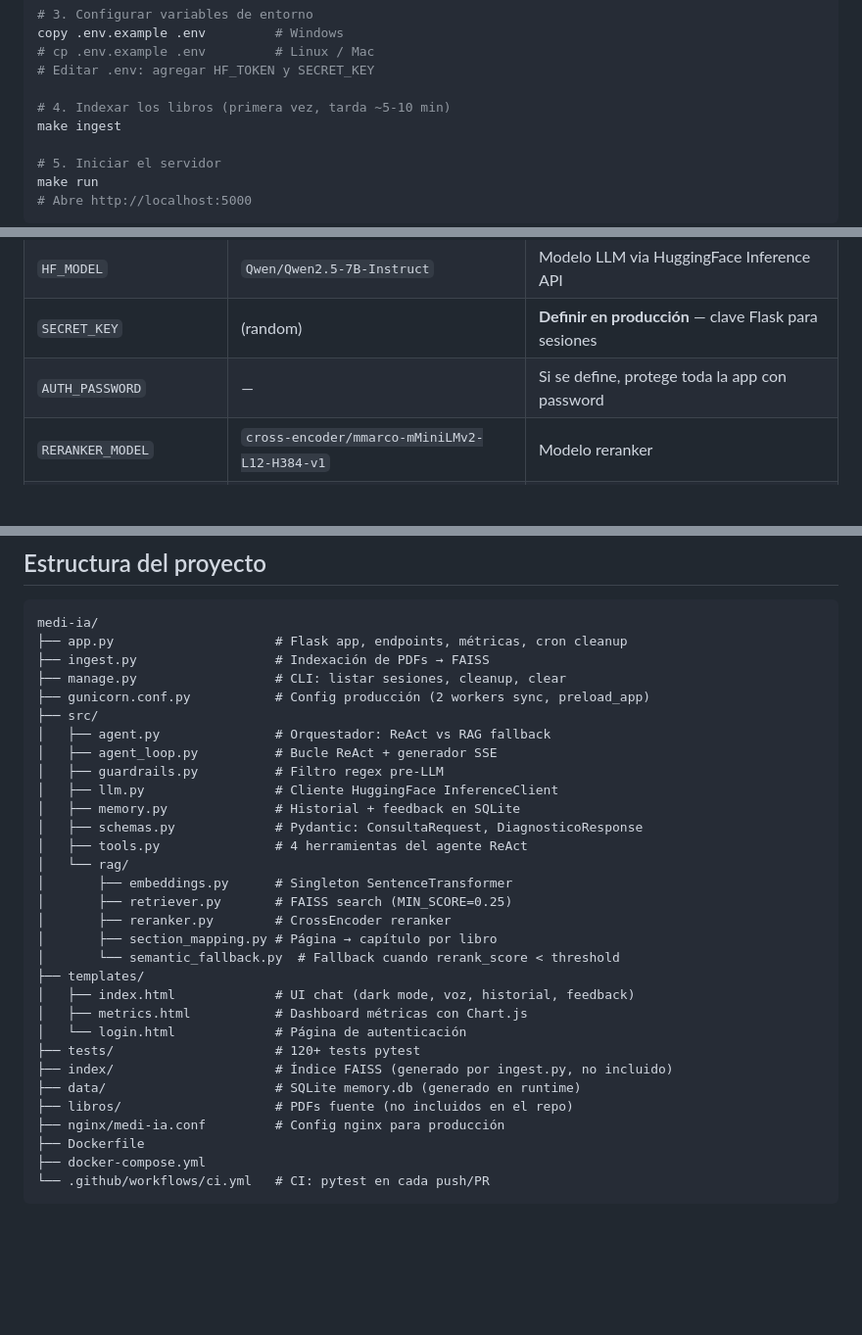
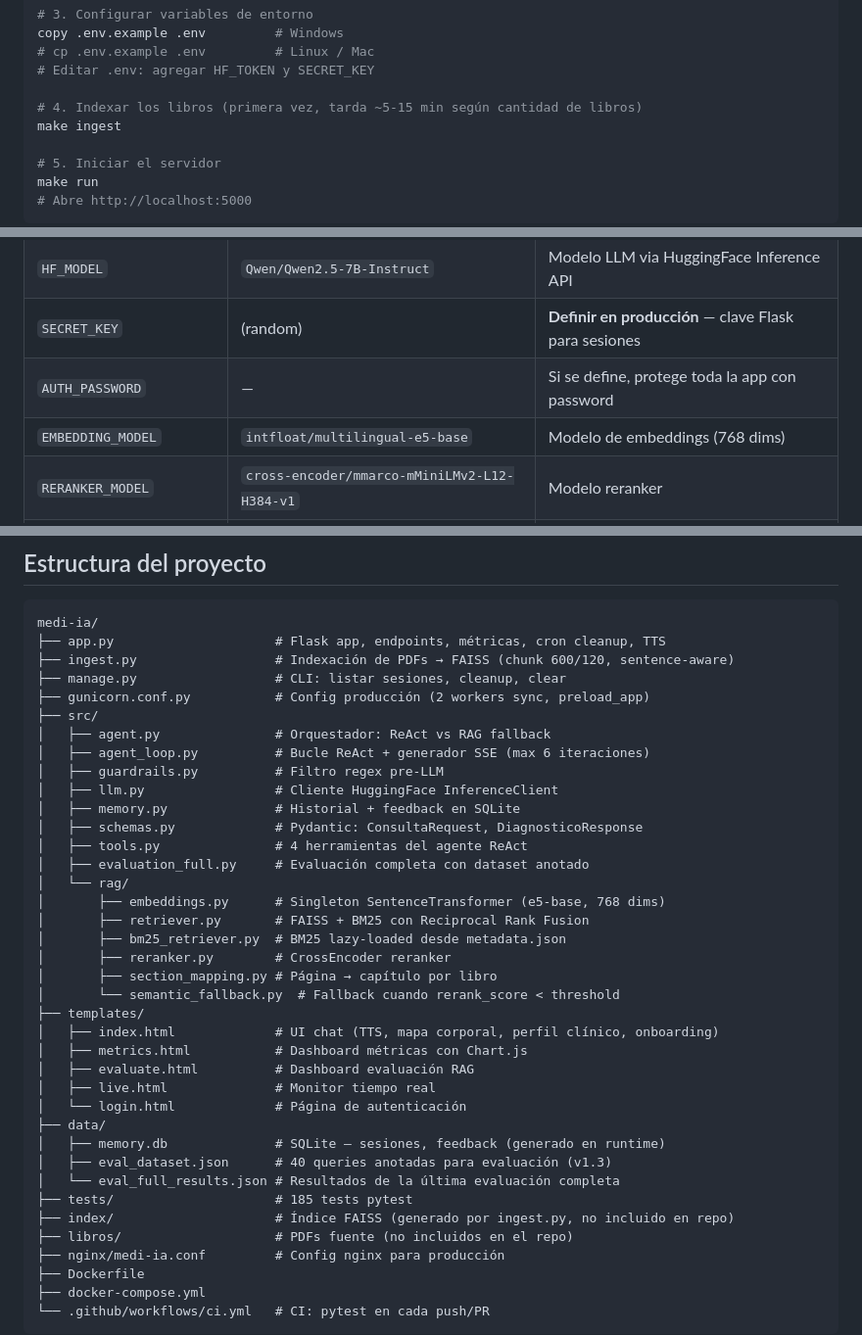
Before and after one commit to Dev-Sot/Differential, a Markdown page: README.md, 3 parts joined by grey strips. Shown at 98% size. Rendered like a GitHub page; blank space fills up the shorter version.

````diff
--- a/README.md
+++ b/README.md
@@ -116,7 +161,7 @@ copy .env.example .env         # Windows
 # cp .env.example .env         # Linux / Mac
 # Editar .env: agregar HF_TOKEN y SECRET_KEY
 
-# 4. Indexar los libros (primera vez, tarda ~5-10 min)
+# 4. Indexar los libros (primera vez, tarda ~5-15 min según cantidad de libros)
 make ingest
 
 # 5. Iniciar el servidor
@@ -137,6 +182,7 @@ El sistema funciona sin token. Las respuestas son fragmentos del libro sin anál
 | `HF_MODEL` | `Qwen/Qwen2.5-7B-Instruct` | Modelo LLM via HuggingFace Inference API |
 | `SECRET_KEY` | (random) | **Definir en producción** — clave Flask para sesiones |
 | `AUTH_PASSWORD` | — | Si se define, protege toda la app con password |
+| `EMBEDDING_MODEL` | `intfloat/multilingual-e5-base` | Modelo de embeddings (768 dims) |
 | `RERANKER_MODEL` | `cross-encoder/mmarco-mMiniLMv2-L12-H384-v1` | Modelo reranker |
 | `RERANK_THRESHOLD` | `-3.0` | Umbral de relevancia (chunks > 0 = relevantes) |
 | `CLEANUP_DAYS` | `30` | Días de inactividad para eliminar sesiones |
@@ -214,31 +269,38 @@ Para producción con nginx, usar `nginx/medi-ia.conf` — incluye `proxy_bufferi
 
 ```
 medi-ia/
-├── app.py                     # Flask app, endpoints, métricas, cron cleanup
-├── ingest.py                  # Indexación de PDFs → FAISS
+├── app.py                     # Flask app, endpoints, métricas, cron cleanup, TTS
+├── ingest.py                  # Indexación de PDFs → FAISS (chunk 600/120, sentence-aware)
 ├── manage.py                  # CLI: listar sesiones, cleanup, clear
 ├── gunicorn.conf.py           # Config producción (2 workers sync, preload_app)
 ├── src/
 │   ├── agent.py               # Orquestador: ReAct vs RAG fallback
-│   ├── agent_loop.py          # Bucle ReAct + generador SSE
+│   ├── agent_loop.py          # Bucle ReAct + generador SSE (max 6 iteraciones)
 │   ├── guardrails.py          # Filtro regex pre-LLM
 │   ├── llm.py                 # Cliente HuggingFace InferenceClient
 │   ├── memory.py              # Historial + feedback en SQLite
 │   ├── schemas.py             # Pydantic: ConsultaRequest, DiagnosticoResponse
 │   ├── tools.py               # 4 herramientas del agente ReAct
+│   ├── evaluation_full.py     # Evaluación completa con dataset anotado
 │   └── rag/
-│       ├── embeddings.py      # Singleton SentenceTransformer
-│       ├── retriever.py       # FAISS search (MIN_SCORE=0.25)
+│       ├── embeddings.py      # Singleton SentenceTransformer (e5-base, 768 dims)
+│       ├── retriever.py       # FAISS + BM25 con Reciprocal Rank Fusion
+│       ├── bm25_retriever.py  # BM25 lazy-loaded desde metadata.json
 │       ├── reranker.py        # CrossEncoder reranker
 │       ├── section_mapping.py # Página → capítulo por libro
 │       └── semantic_fallback.py  # Fallback cuando rerank_score < threshold
 ├── templates/
-│   ├── index.html             # UI chat (dark mode, voz, historial, feedback)
+│   ├── index.html             # UI chat (TTS, mapa corporal, perfil clínico, onboarding)
 │   ├── metrics.html           # Dashboard métricas con Chart.js
+│   ├── evaluate.html          # Dashboard evaluación RAG
+│   ├── live.html              # Monitor tiempo real
 │   └── login.html             # Página de autenticación
-├── tests/                     # 120+ tests pytest
-├── index/                     # Índice FAISS (generado por ingest.py, no incluido)
-├── data/                      # SQLite memory.db (generado en runtime)
+├── data/
+│   ├── memory.db              # SQLite — sesiones, feedback (generado en runtime)
+│   ├── eval_dataset.json      # 40 queries anotadas para evaluación (v1.3)
+│   └── eval_full_results.json # Resultados de la última evaluación completa
+├── tests/                     # 185 tests pytest
+├── index/                     # Índice FAISS (generado por ingest.py, no incluido en repo)
 ├── libros/                    # PDFs fuente (no incluidos en el repo)
 ├── nginx/medi-ia.conf         # Config nginx para producción
 ├── Dockerfile
````
Also changed, not shown: other parts of README.md (+79 -25 lines).
